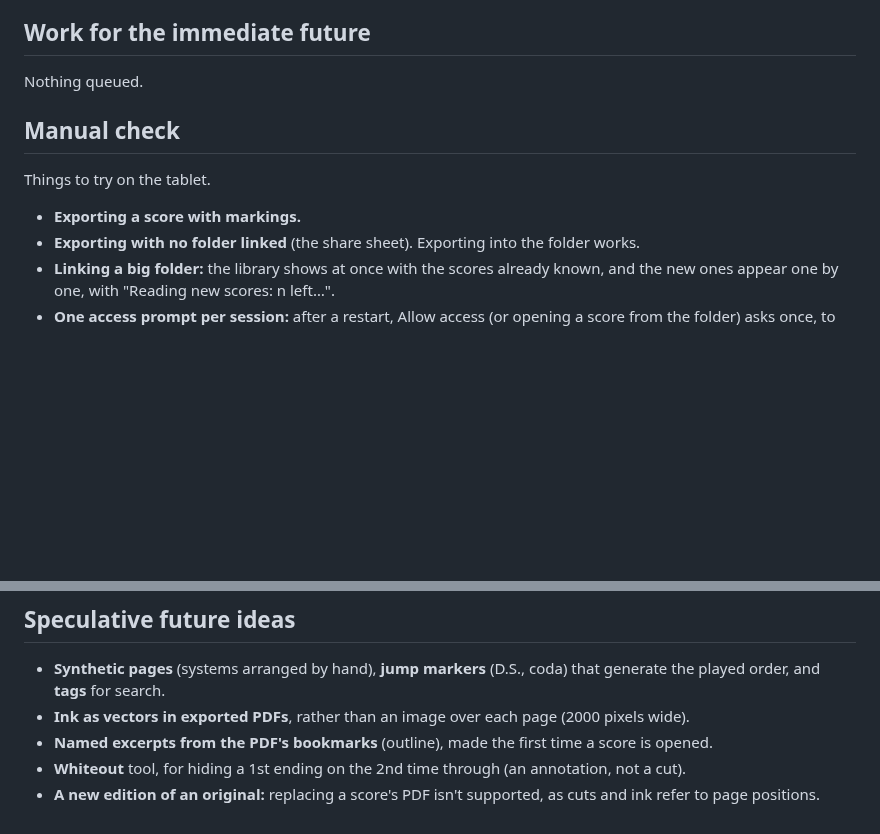
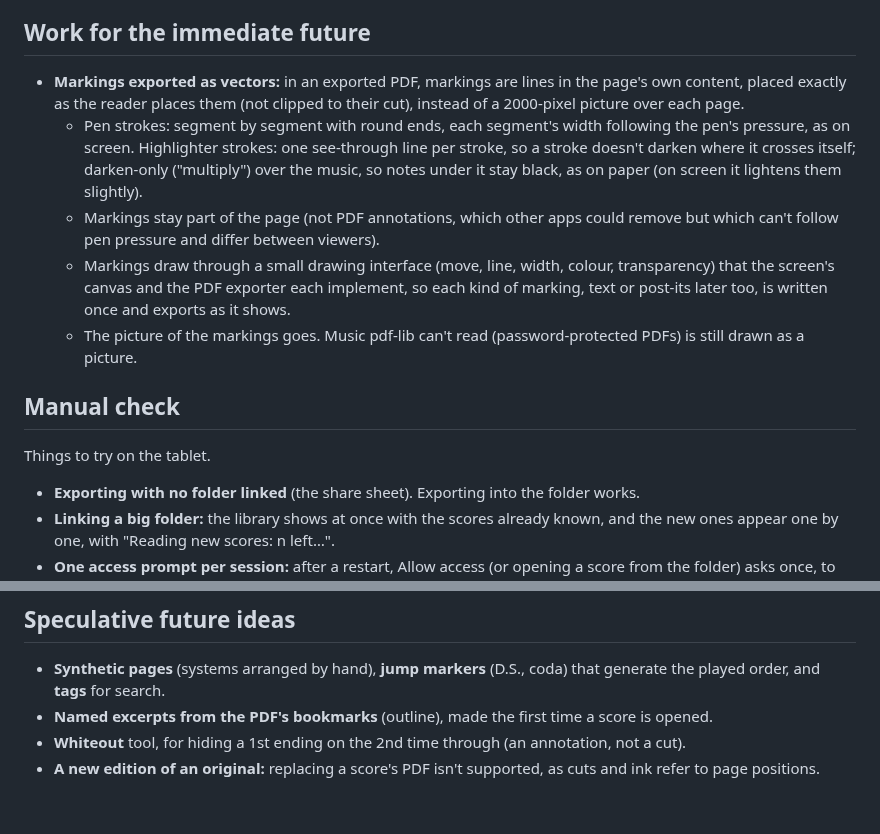
Before and after one commit to goodgriefgnome/volti, a Markdown page: TODO.md, 2 parts joined by grey strips. Rendered like a GitHub page; blank space fills up the shorter version.

Commit message:
TODO: markings exported as vectors, to immediate work
Co-Authored-By: Claude Opus 5.5 <noreply@anthropic.com>
Claude-Session: https://claude.ai/code/session_019tCRCFEkWy4ZKf3kzSYeJS

```diff
--- a/TODO.md
+++ b/TODO.md
@@ -13,13 +13,25 @@ scores.
 
 ## Work for the immediate future
 
-Nothing queued.
+- **Markings exported as vectors:** in an exported PDF, markings are lines in the page's own
+  content, placed exactly as the reader places them (not clipped to their cut), instead of a
+  2000-pixel picture over each page.
+  - Pen strokes: segment by segment with round ends, each segment's width following the pen's
+    pressure, as on screen. Highlighter strokes: one see-through line per stroke, so a stroke
+    doesn't darken where it crosses itself; darken-only ("multiply") over the music, so notes
+    under it stay black, as on paper (on screen it lightens them slightly).
+  - Markings stay part of the page (not PDF annotations, which other apps could remove but which
+    can't follow pen pressure and differ between viewers).
+  - Markings draw through a small drawing interface (move, line, width, colour, transparency)
+    that the screen's canvas and the PDF exporter each implement, so each kind of marking, text
+    or post-its later too, is written once and exports as it shows.
+  - The picture of the markings goes. Music pdf-lib can't read (password-protected PDFs) is still
+    drawn as a picture.
 
 ## Manual check
 
 Things to try on the tablet.
 
-- **Exporting a score with markings.**
 - **Exporting with no folder linked** (the share sheet). Exporting into the folder works.
 - **Linking a big folder:** the library shows at once with the scores already known, and the new
   ones appear one by one, with "Reading new scores: n left…".
@@ -58,7 +70,6 @@ Things to try on the tablet.
 
 - **Synthetic pages** (systems arranged by hand), **jump markers** (D.S., coda) that generate the
   played order, and **tags** for search.
-- **Ink as vectors in exported PDFs**, rather than an image over each page (2000 pixels wide).
 - **Named excerpts from the PDF's bookmarks** (outline), made the first time a score is opened.
 - **Whiteout** tool, for hiding a 1st ending on the 2nd time through (an annotation, not a cut).
 - **A new edition of an original:** replacing a score's PDF isn't supported, as cuts and ink refer
```
